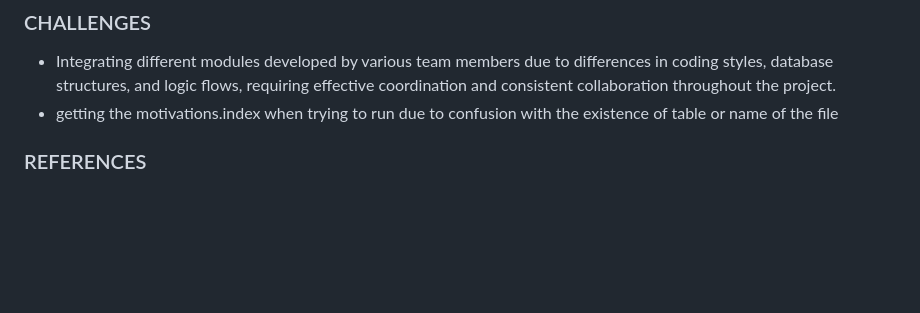
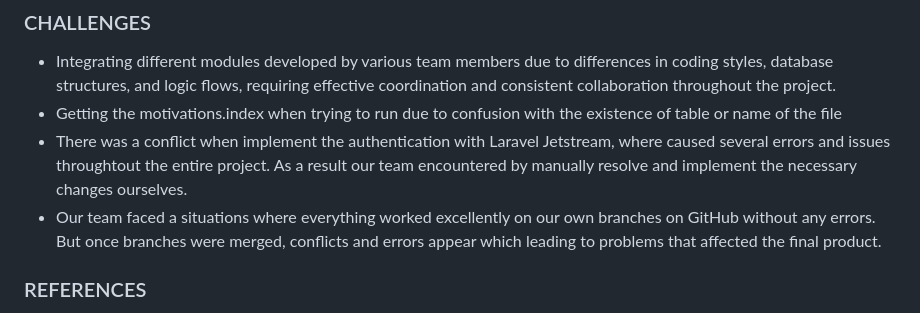
Before and after one commit to nisahumairah/WADProject, a Markdown page: README.md, the part around the change. GitHub-like rendering; blank space fills up the shorter version.

```diff
--- a/README.md
+++ b/README.md
@@ -251,7 +251,9 @@ Users can manage their daily meals through a structured log:
 
 ### CHALLENGES
  - Integrating different modules developed by various team members due to differences in coding styles, database structures, and logic flows, requiring effective coordination and consistent collaboration throughout the project.
- - getting the motivations.index when trying to run due to confusion with the existence of table or name of the file
+ - Getting the motivations.index when trying to run due to confusion with the existence of table or name of the file
+ - There was a conflict when implement the authentication with Laravel Jetstream, where caused several errors and issues throughtout the entire project. As a result our team encountered by manually resolve and implement the necessary changes ourselves.
+ - Our team faced a situations where everything worked excellently on our own branches on GitHub without any errors. But once branches were merged, conflicts and errors appear which leading to problems that affected the final product.
 
 ### REFERENCES
 - https://www.visual-paradigm.com/guide/uml-unified-modeling-language/what-is-sequence-diagram/
```
